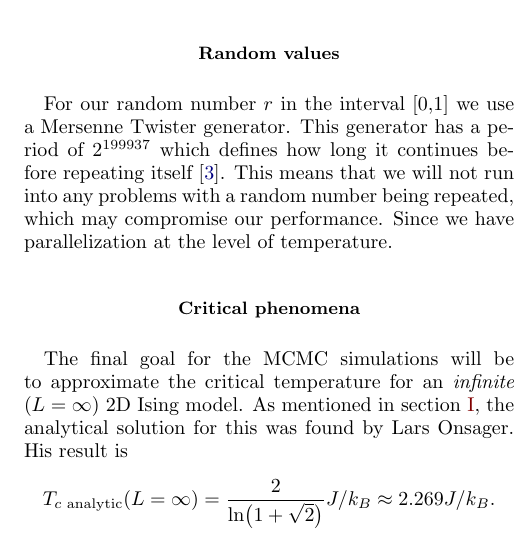
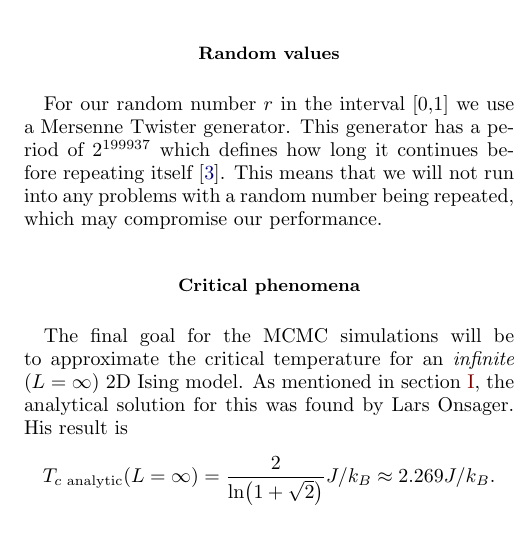
Before and after one commit to Fslippe/FYS4150, a LaTeX paper (project4/latex/project4.tex): part of one column of page 3 of 14, cut so that both start at the same text. Compiled offline with pdfLaTeX; a LaTeX package or settings file that is missing is left out.

Commit message:
updated seeding back to normal + readthrough

```diff
--- a/project4/latex/project4.tex
+++ b/project4/latex/project4.tex
@@ -154,7 +154,7 @@ Selvom dette er en riktig beskrivelse av metropolis så er dette veldig overflat
 
 … Så først referance til flow chart etterå, så dere bør kanskje refere til dene heroppe.
 \subsection*{Random values}
-For our random number $r$ in the interval [0,1] we use a Mersenne Twister generator. This generator has a period of $2^{199937}$ which defines how long it continues before repeating itself \cite{SHEMA201071}. This means that we will not run into any problems with a random number being repeated, which may compromise our performance.   Since we have parallelization at the level of temperature.
+For our random number $r$ in the interval [0,1] we use a Mersenne Twister generator. This generator has a period of $2^{199937}$ which defines how long it continues before repeating itself \cite{SHEMA201071}. This means that we will not run into any problems with a random number being repeated, which may compromise our performance.
 
 \subsection*{Critical phenomena}
 The final goal for the MCMC simulations will be to approximate the critical temperature for an \textit{infinite} $(L=\infty)$ 2D Ising model. As mentioned in section \ref{sec:intro}, the analytical solution for this was found by Lars Onsager. His result is
```
Also changed, not shown: project4/latex/project4.pdf.
